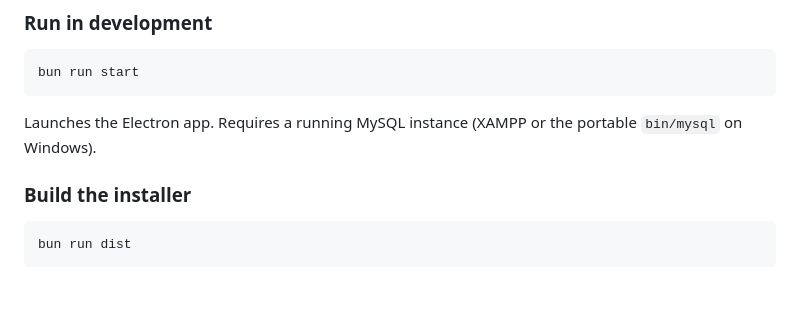
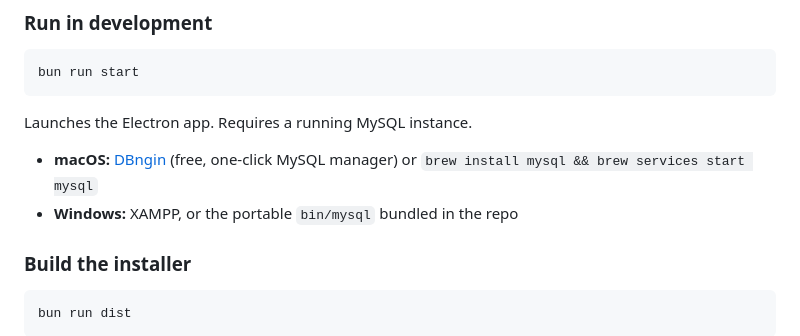
Before and after one commit to HMAHD/CureRxPro, a Markdown page: README.md, the part around the change. Drawn GitHub-style; blank space fills up the shorter version.

Commit message:
docs: clarify MySQL setup instructions for macOS (DBngin / Homebrew)
Co-Authored-By: Claude Sonnet 4.6 <noreply@anthropic.com>

````diff
--- a/README.md
+++ b/README.md
@@ -132,7 +132,10 @@ composer install
 bun run start
 ```
 
-Launches the Electron app. Requires a running MySQL instance (XAMPP or the portable `bin/mysql` on Windows).
+Launches the Electron app. Requires a running MySQL instance.
+
+- **macOS:** [DBngin](https://dbngin.com) (free, one-click MySQL manager) or `brew install mysql && brew services start mysql`
+- **Windows:** XAMPP, or the portable `bin/mysql` bundled in the repo
 
 ### Build the installer
 
````
